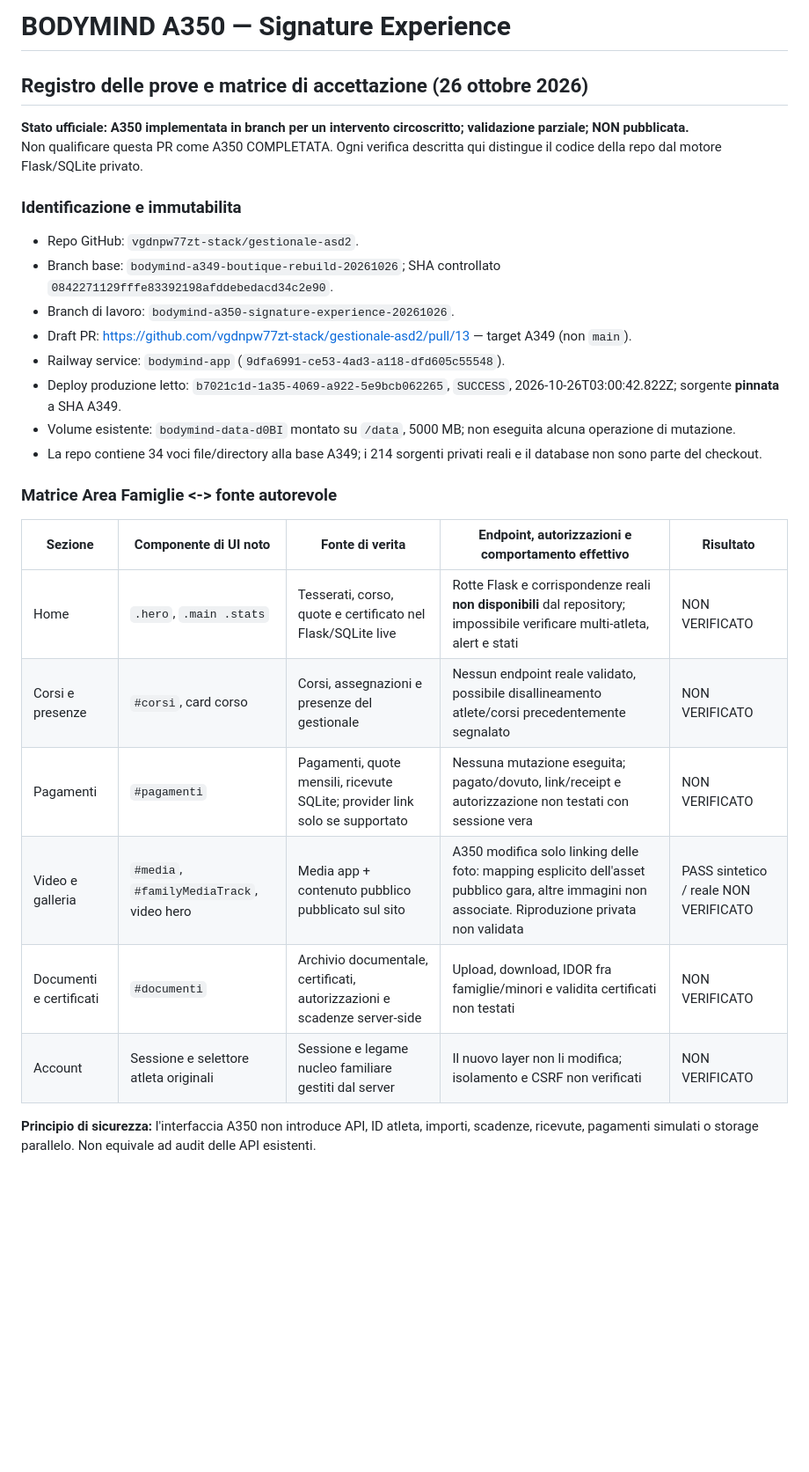
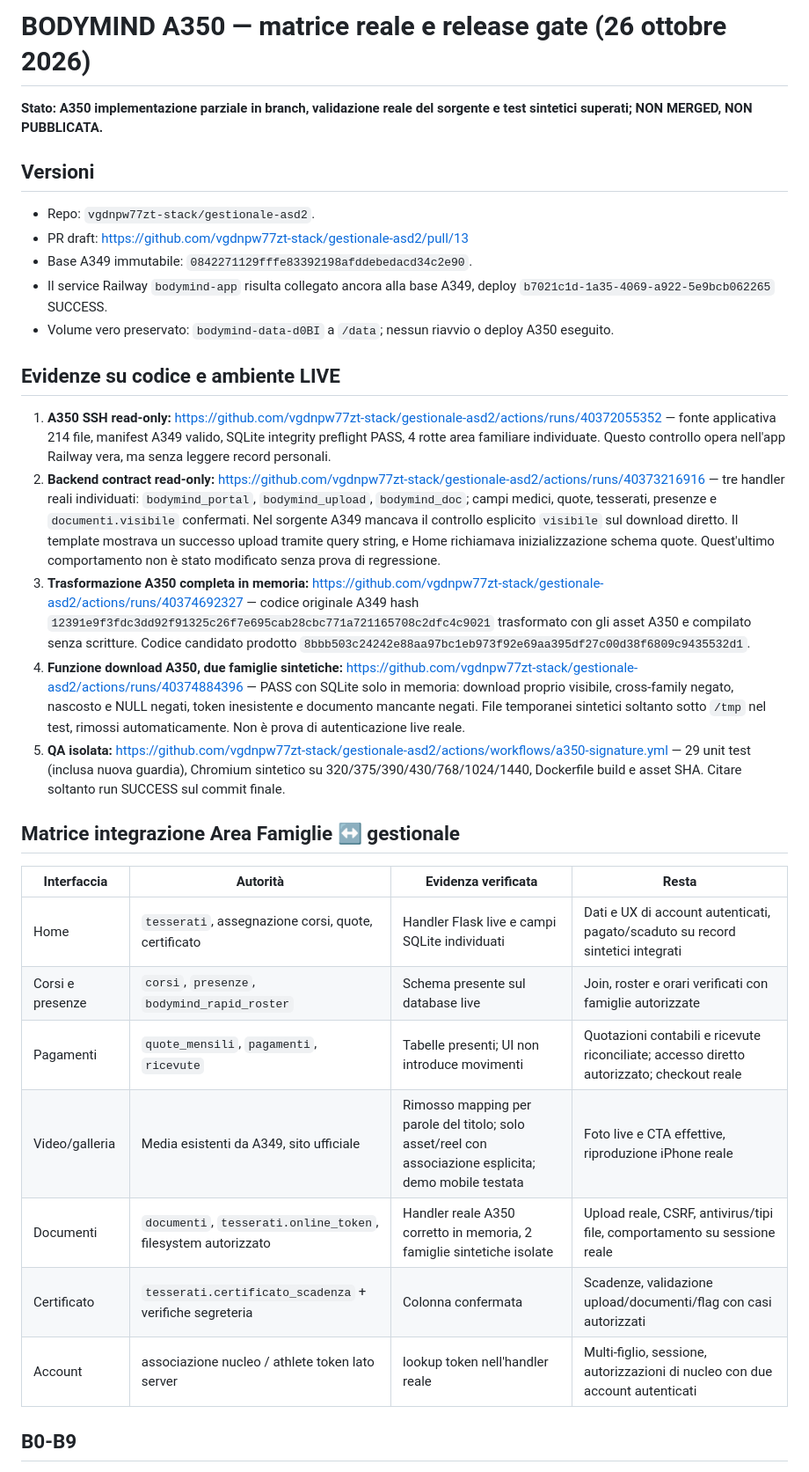
Before and after one commit to vgdnpw77zt-stack/gestionale-asd2, a Markdown page: docs/A350_ACCEPTANCE_MATRIX.md, the part around one of its changes. Shown at 88% size. GitHub-like rendering; blank space fills up the shorter version.

```diff
--- a/docs/A350_ACCEPTANCE_MATRIX.md
+++ b/docs/A350_ACCEPTANCE_MATRIX.md
@@ -1,30 +1,32 @@
-# BODYMIND A350 — Signature Experience
-## Registro delle prove e matrice di accettazione (26 ottobre 2026)
+# BODYMIND A350 — matrice reale e release gate (26 ottobre 2026)
 
-**Stato ufficiale: A350 implementata in branch per un intervento circoscritto; validazione parziale; NON pubblicata.**
-Non qualificare questa PR come A350 COMPLETATA. Ogni verifica descritta qui distingue il codice della repo dal motore Flask/SQLite privato.
+**Stato: A350 implementazione parziale in branch, validazione reale del sorgente e test sintetici superati; NON MERGED, NON PUBBLICATA.**
 
-### Identificazione e immutabilita
+## Versioni
+- Repo: `vgdnpw77zt-stack/gestionale-asd2`.
+- PR draft: https://github.com/vgdnpw77zt-stack/gestionale-asd2/pull/13
+- Base A349 immutabile: `0842271129fffe83392198afddebedacd34c2e90`.
+- Il service Railway `bodymind-app` risulta collegato ancora alla base A349, deploy `b7021c1d-1a35-4069-a922-5e9bcb062265` SUCCESS.
+- Volume vero preservato: `bodymind-data-d0BI` a `/data`; nessun riavvio o deploy A350 eseguito.
 
-- Repo GitHub: `vgdnpw77zt-stack/gestionale-asd2`.
-- Branch base: `bodymind-a349-boutique-rebuild-20261026`; SHA controllato `0842271129fffe83392198afddebedacd34c2e90`.
-- Branch di lavoro: `bodymind-a350-signature-experience-20261026`.
-- Draft PR: https://github.com/vgdnpw77zt-stack/gestionale-asd2/pull/13 — target A349 (non `main`).
-- Railway service: `bodymind-app` (`9dfa6991-ce53-4ad3-a118-dfd605c55548`).
-- Deploy produzione letto: `b7021c1d-1a35-4069-a922-5e9bcb062265`, `SUCCESS`, 2026-10-26T03:00:42.822Z; sorgente **pinnata** a SHA A349.
-- Volume esistente: `bodymind-data-d0BI` montato su `/data`, 5000 MB; non eseguita alcuna operazione di mutazione.
-- La repo contiene 34 voci file/directory alla base A349; i 214 sorgenti privati reali e il database non sono parte del checkout.
+## Evidenze su codice e ambiente LIVE
+1. **A350 SSH read-only:** https://github.com/vgdnpw77zt-stack/gestionale-asd2/actions/runs/40372055352 — fonte applicativa 214 file, manifest A349 valido, SQLite integrity preflight PASS, 4 rotte area familiare individuate. Questo controllo opera nell'app Railway vera, ma senza leggere record personali.
+2. **Backend contract read-only:** https://github.com/vgdnpw77zt-stack/gestionale-asd2/actions/runs/40373216916 — tre handler reali individuati: `bodymind_portal`, `bodymind_upload`, `bodymind_doc`; campi medici, quote, tesserati, presenze e `documenti.visibile` confermati. Nel sorgente A349 mancava il controllo esplicito `visibile` sul download diretto. Il template mostrava un successo upload tramite query string, e Home richiamava inizializzazione schema quote. Quest'ultimo comportamento non è stato modificato senza prova di regressione.
+3. **Trasformazione A350 completa in memoria:** https://github.com/vgdnpw77zt-stack/gestionale-asd2/actions/runs/40374692327 — codice originale A349 hash `12391e9f3fdc3dd92f91325c26f7e695cab28cbc771a721165708c2dfc4c9021` trasformato con gli asset A350 e compilato senza scritture. Codice candidato prodotto `8bbb503c24242e88aa97bc1eb973f92e69aa395df27c00d38f6809c9435532d1`.
+4. **Funzione download A350, due famiglie sintetiche:** https://github.com/vgdnpw77zt-stack/gestionale-asd2/actions/runs/40374884396 — PASS con SQLite solo in memoria: download proprio visibile, cross-family negato, nascosto e NULL negati, token inesistente e documento mancante negati. File temporanei sintetici soltanto sotto `/tmp` nel test, rimossi automaticamente. Non è prova di autenticazione live reale.
+5. **QA isolata:** https://github.com/vgdnpw77zt-stack/gestionale-asd2/actions/workflows/a350-signature.yml — 29 unit test (inclusa nuova guardia), Chromium sintetico su 320/375/390/430/768/1024/1440, Dockerfile build e asset SHA. Citare soltanto run SUCCESS sul commit finale.
 
-### Matrice Area Famiglie <-> fonte autorevole
+## Matrice integrazione Area Famiglie ↔ gestionale
 
-| Sezione | Componente di UI noto | Fonte di verita | Endpoint, autorizzazioni e comportamento effettivo | Risultato |
-|---|---|---|---|---|
-| Home | `.hero`, `.main .stats` | Tesserati, corso, quote e certificato nel Flask/SQLite live | Rotte Flask e corrispondenze reali **non disponibili** dal repository; impossibile verificare multi-atleta, alert e stati | NON VERIFICATO |
-| Corsi e presenze | `#corsi`, card corso | Corsi, assegnazioni e presenze del gestionale | Nessun endpoint reale validato, possibile disallineamento atlete/corsi precedentemente segnalato | NON VERIFICATO |
-| Pagamenti | `#pagamenti` | Pagamenti, quote mensili, ricevute SQLite; provider link solo se supportato | Nessuna mutazione eseguita; pagato/dovuto, link/receipt e autorizzazione non testati con sessione vera | NON VERIFICATO |
-| Video e galleria | `#media`, `#familyMediaTrack`, video hero | Media app + contenuto pubblico pubblicato sul sito | A350 modifica solo linking delle foto: mapping esplicito dell'asset pubblico gara, altre immagini non associate. Riproduzione privata non validata | PASS sintetico / reale NON VERIFICATO |
-| Documenti e certificati | `#documenti` | Archivio documentale, certificati, autorizzazioni e scadenze server-side | Upload, download, IDOR fra famiglie/minori e validita certificati non testati | NON VERIFICATO |
-| Account | Sessione e selettore atleta originali | Sessione e legame nucleo familiare gestiti dal server | Il nuovo layer non li modifica; isolamento e CSRF non verificati | NON VERIFICATO |
+| Interfaccia | Autorità | Evidenza verificata | Resta |
+|---|---|---|---|
+| Home | `tesserati`, assegnazione corsi, quote, certificato | Handler Flask live e campi SQLite individuati | Dati e UX di account autenticati, pagato/scaduto su record sintetici integrati |
+| Corsi e presenze | `corsi`, `presenze`, `bodymind_rapid_roster` | Schema presente sul database live | Join, roster e orari verificati con famiglie autorizzate |
+| Pagamenti | `quote_mensili`, `pagamenti`, `ricevute` | Tabelle presenti; UI non introduce movimenti | Quotazioni contabili e ricevute riconciliate; accesso diretto autorizzato; checkout reale |
+| Video/galleria | Media esistenti da A349, sito ufficiale | Rimosso mapping per parole del titolo; solo asset/reel con associazione esplicita; demo mobile testata | Foto live e CTA effettive, riproduzione iPhone reale |
+| Documenti | `documenti`, `tesserati.online_token`, filesystem autorizzato | Handler reale A350 corretto in memoria, 2 famiglie sintetiche isolate | Upload reale, CSRF, antivirus/tipi file, comportamento su sessione reale |
+| Certificato | `tesserati.certificato_scadenza` + verifiche segreteria | Colonna confermata | Scadenze, validazione upload/documenti/flag con casi autorizzati |
+| Account | associazione nucleo / athlete token lato server | lookup token nell'handler reale | Multi-figlio, sessione, autorizzazioni di nucleo con due account autenticati |
 
-**Principio di sicurezza:** l'interfaccia A350 non introduce API, ID atleta, importi, scadenze, ricevute, pagamenti simulati o storage parallelo. Non equivale ad audit delle API esistenti.
+## B0-B9
 
```
Also changed, not shown: other parts of docs/A350_ACCEPTANCE_MATRIX.md (+18 -45 lines).
